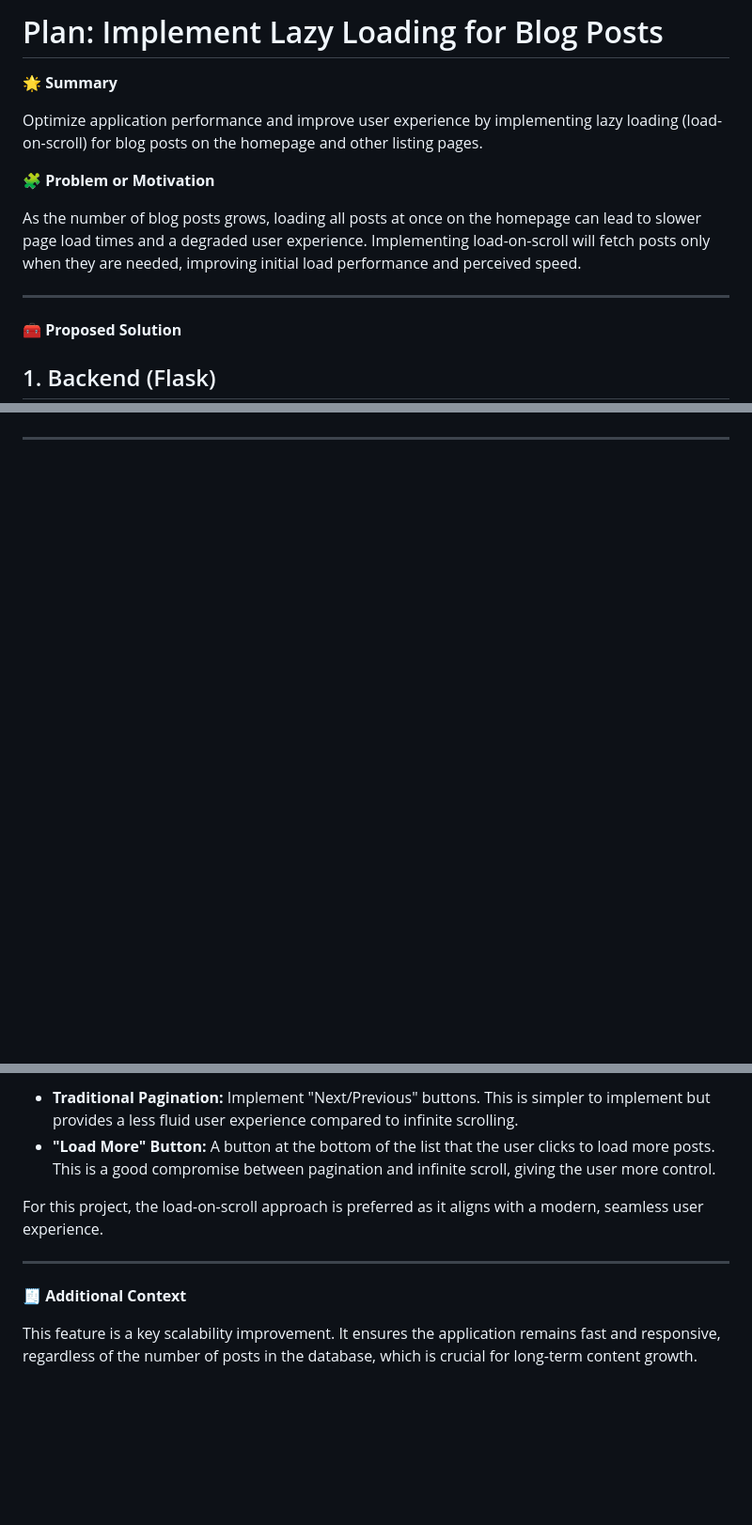
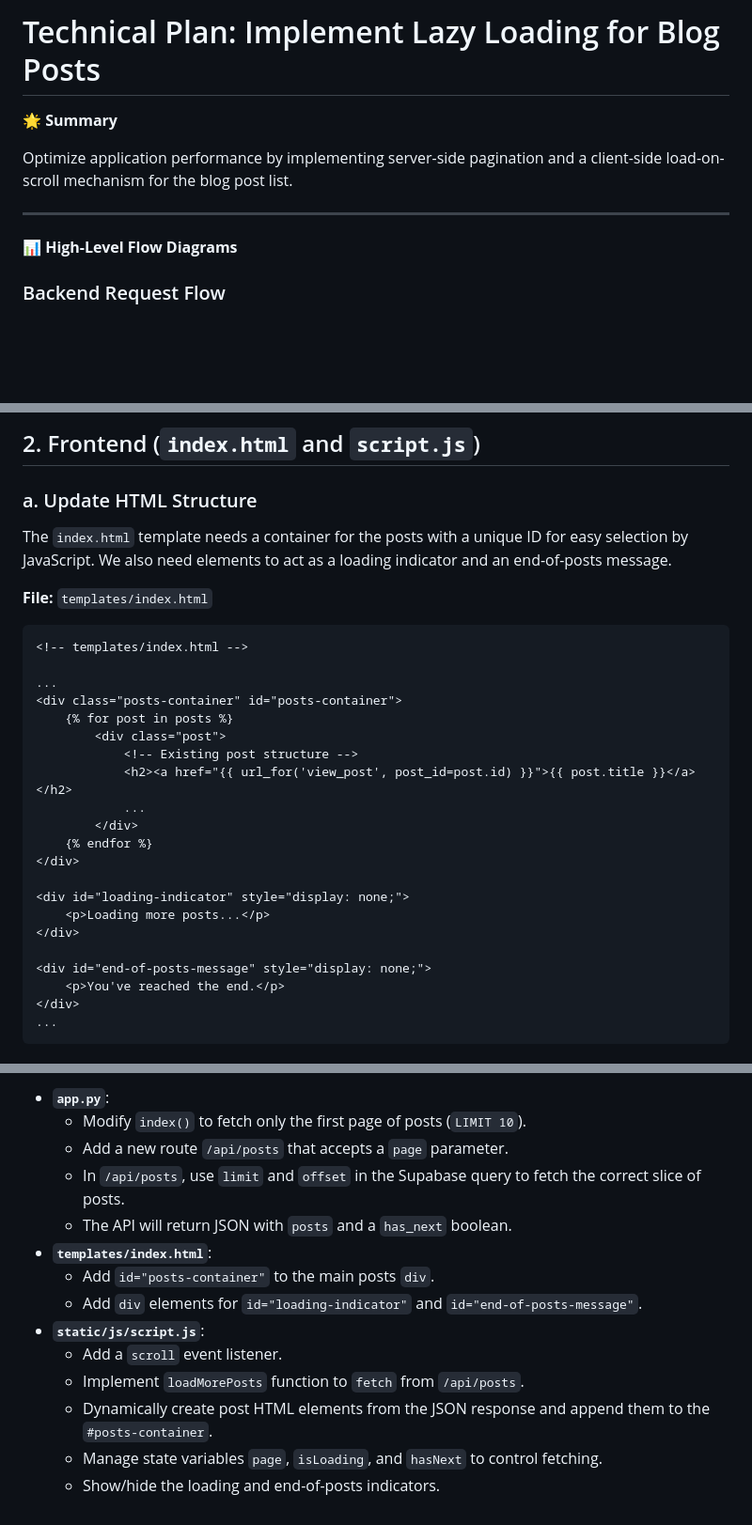
Before and after one commit to Alph702/Blog, a Markdown page: plans/lazy_loading_plan.md, 3 parts joined by grey strips. Shown at 94% size. Rendered like a GitHub page; blank space fills up the shorter version.

Commit message:
made a plan for the issue #26

````diff
--- a/plans/lazy_loading_plan.md
+++ b/plans/lazy_loading_plan.md
@@ -1,16 +1,12 @@
-# Plan: Implement Lazy Loading for Blog Posts
+# Technical Plan: Implement Lazy Loading for Blog Posts
 
 🌟 **Summary**
 
-Optimize application performance and improve user experience by implementing lazy loading (load-on-scroll) for blog posts on the homepage and other listing pages.
-
-🧩 **Problem or Motivation**
-
-As the number of blog posts grows, loading all posts at once on the homepage can lead to slower page load times and a degraded user experience. Implementing load-on-scroll will fetch posts only when they are needed, improving initial load performance and perceived speed.
+Optimize application performance by implementing server-side pagination and a client-side load-on-scroll mechanism for the blog post list.
 
 ---
 
-🧰 **Proposed Solution**
+📊 **High-Level Flow Diagrams**
 
-## 1. Backend (Flask)
+### Backend Request Flow
 
@@ -134,0 +106,32 @@ When the API response indicates `has_next: false`, the scroll listener will be d
+## 2. Frontend (`index.html` and `script.js`)
+
+### a. Update HTML Structure
+
+The `index.html` template needs a container for the posts with a unique ID for easy selection by JavaScript. We also need elements to act as a loading indicator and an end-of-posts message.
+
+**File:** `templates/index.html`
+
+```html
+<!-- templates/index.html -->
+
+...
+<div class="posts-container" id="posts-container">
+    {% for post in posts %}
+        <div class="post">
+            <!-- Existing post structure -->
+            <h2><a href="{{ url_for('view_post', post_id=post.id) }}">{{ post.title }}</a></h2>
+            ...
+        </div>
+    {% endfor %}
+</div>
+
+<div id="loading-indicator" style="display: none;">
+    <p>Loading more posts...</p>
+</div>
+
+<div id="end-of-posts-message" style="display: none;">
+    <p>You've reached the end.</p>
+</div>
+...
+```
+
@@ -139,11 +213,15 @@ When the API response indicates `has_next: false`, the scroll listener will be d
 
--   **Traditional Pagination:** Implement "Next/Previous" buttons. This is simpler to implement but provides a less fluid user experience compared to infinite scrolling.
--   **"Load More" Button:** A button at the bottom of the list that the user clicks to load more posts. This is a good compromise between pagination and infinite scroll, giving the user more control.
-
-For this project, the load-on-scroll approach is preferred as it aligns with a modern, seamless user experience.
-
----
-
-🧾 **Additional Context**
-
-This feature is a key scalability improvement. It ensures the application remains fast and responsive, regardless of the number of posts in the database, which is crucial for long-term content growth.
+-   **`app.py`**:
+    -   Modify `index()` to fetch only the first page of posts (`LIMIT 10`).
+    -   Add a new route `/api/posts` that accepts a `page` parameter.
+    -   In `/api/posts`, use `limit` and `offset` in the Supabase query to fetch the correct slice of posts.
+    -   The API will return JSON with `posts` and a `has_next` boolean.
+-   **`templates/index.html`**:
+    -   Add `id="posts-container"` to the main posts `div`.
+    -   Add `div` elements for `id="loading-indicator"` and `id="end-of-posts-message"`.
+-   **`static/js/script.js`**:
+    -   Add a `scroll` event listener.
+    -   Implement `loadMorePosts` function to `fetch` from `/api/posts`.
+    -   Dynamically create post HTML elements from the JSON response and append them to the `#posts-container`.
+    -   Manage state variables `page`, `isLoading`, and `hasNext` to control fetching.
+    -   Show/hide the loading and end-of-posts indicators.
````
Also changed, not shown: other parts of plans/lazy_loading_plan.md (+157 -111 lines).
